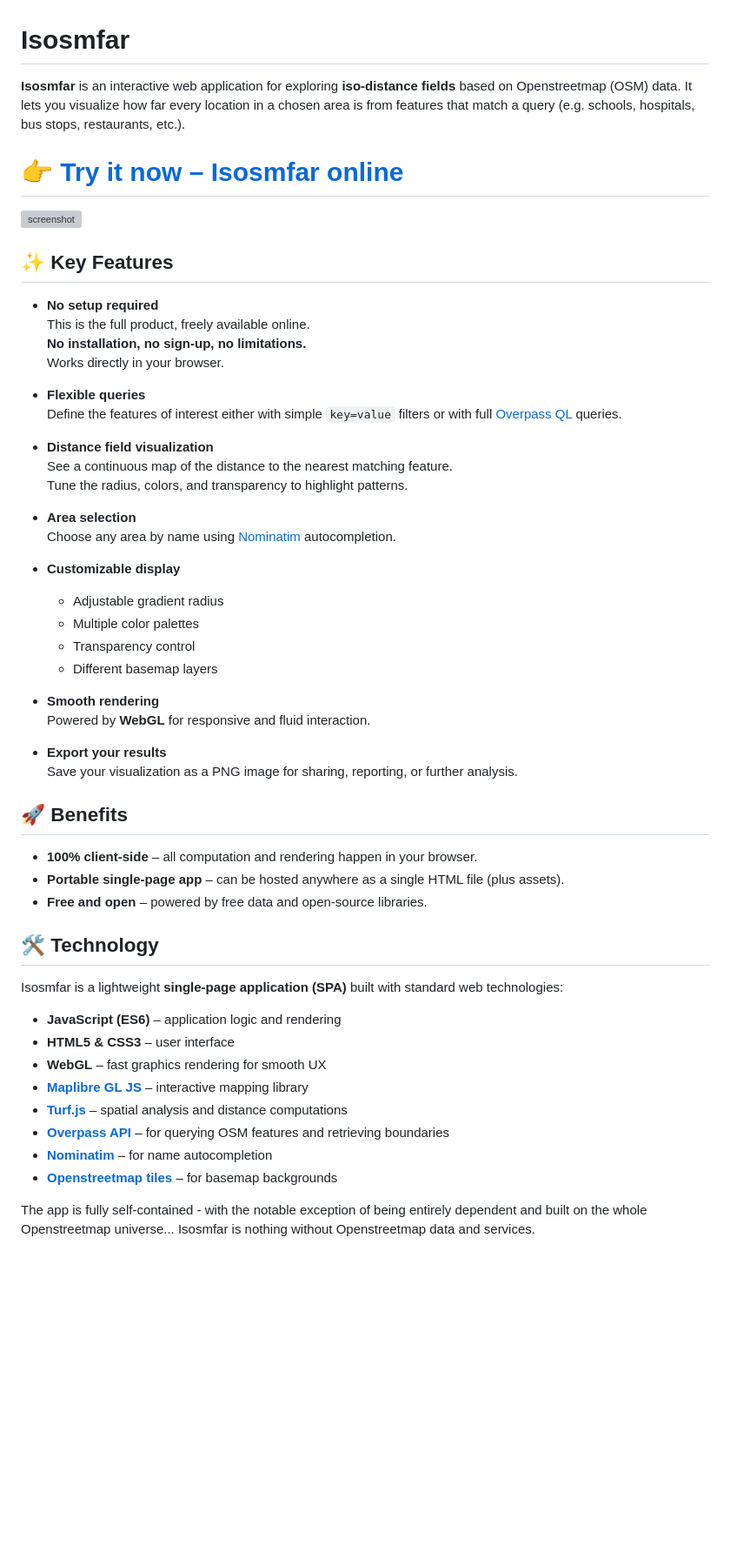
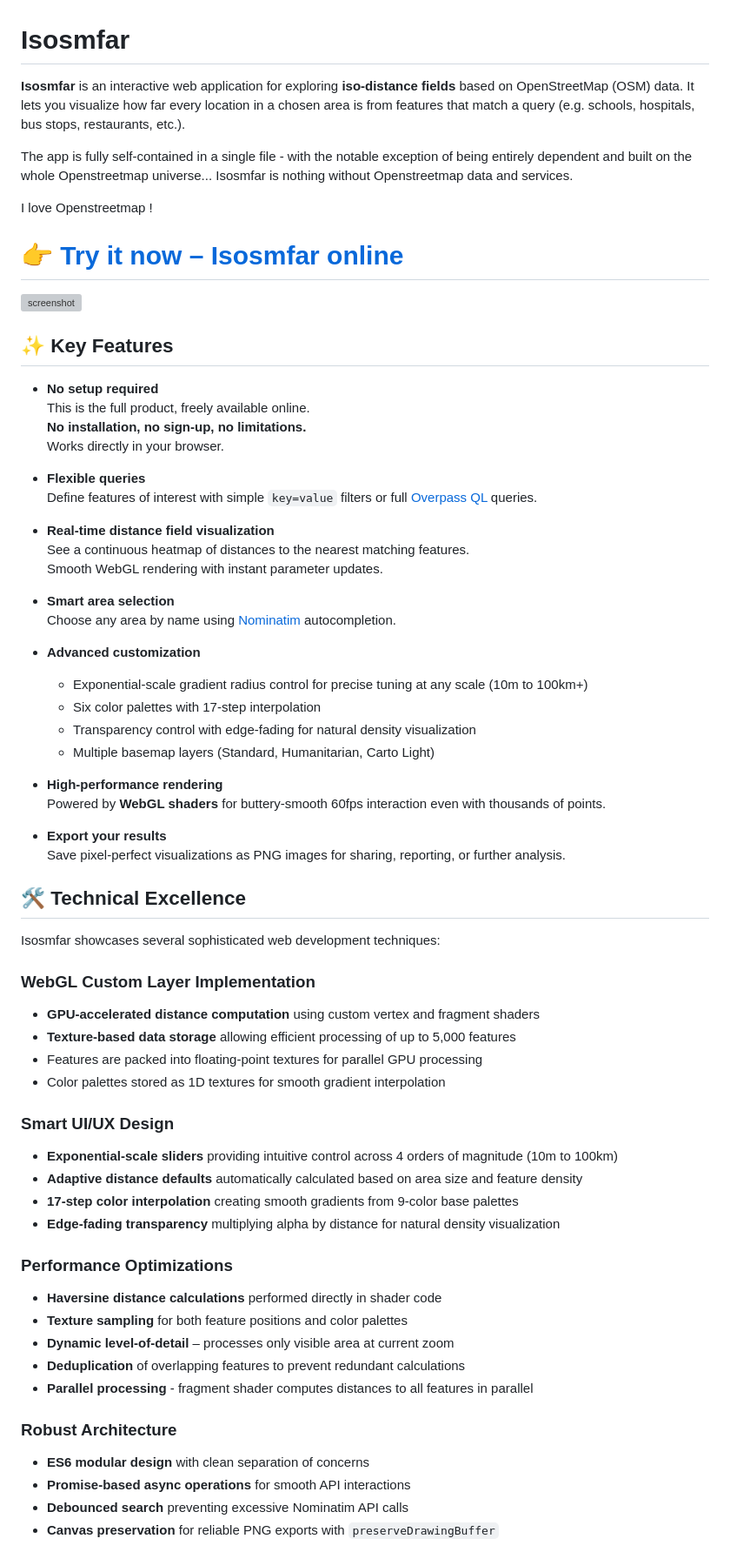
Before and after one commit to liotier/Geogizmos, a Markdown page: Isosmfar/README.md, the part around one of its changes. Shown at 87% size. Rendered like a GitHub page; blank space fills up the shorter version; grey boxes are pictures that could not be loaded.

```diff
--- a/Isosmfar/README.md
+++ b/Isosmfar/README.md
@@ -1,6 +1,10 @@
 # Isosmfar
 
-**Isosmfar** is an interactive web application for exploring **iso-distance fields** based on Openstreetmap (OSM) data. It lets you visualize how far every location in a chosen area is from features that match a query (e.g. schools, hospitals, bus stops, restaurants, etc.).
+**Isosmfar** is an interactive web application for exploring **iso-distance fields** based on OpenStreetMap (OSM) data. It lets you visualize how far every location in a chosen area is from features that match a query (e.g. schools, hospitals, bus stops, restaurants, etc.).
+
+The app is fully self-contained in a single file - with the notable exception of being entirely dependent and built on the whole Openstreetmap universe... Isosmfar is nothing without Openstreetmap data and services.
+
+I love Openstreetmap !
 
 # 👉 [Try it now – Isosmfar online](https://liotier.github.io/Geogizmos/Isosmfar/Isosmfar.html)
 
@@ -14,45 +18,53 @@
   Works directly in your browser.
 
 - **Flexible queries**
-  Define the features of interest either with simple `key=value` filters or with full [Overpass QL](https://wiki.openstreetmap.org/wiki/Overpass_API/Overpass_QL) queries.
+  Define features of interest with simple `key=value` filters or full [Overpass QL](https://wiki.openstreetmap.org/wiki/Overpass_API/Overpass_QL) queries.
 
-- **Distance field visualization**
-  See a continuous map of the distance to the nearest matching feature.
-  Tune the radius, colors, and transparency to highlight patterns.
+- **Real-time distance field visualization**
+  See a continuous heatmap of distances to the nearest matching features.
+  Smooth WebGL rendering with instant parameter updates.
 
-- **Area selection**
+- **Smart area selection**
   Choose any area by name using [Nominatim](https://nominatim.org/) autocompletion.
 
-- **Customizable display**
-  - Adjustable gradient radius
-  - Multiple color palettes
-  - Transparency control
-  - Different basemap layers
+- **Advanced customization**
+  - Exponential-scale gradient radius control for precise tuning at any scale (10m to 100km+)
+  - Six color palettes with 17-step interpolation
+  - Transparency control with edge-fading for natural density visualization
+  - Multiple basemap layers (Standard, Humanitarian, Carto Light)
 
-- **Smooth rendering**
-  Powered by **WebGL** for responsive and fluid interaction.
+- **High-performance rendering**
+  Powered by **WebGL shaders** for buttery-smooth 60fps interaction even with thousands of points.
 
 - **Export your results**
-  Save your visualization as a PNG image for sharing, reporting, or further analysis.
+  Save pixel-perfect visualizations as PNG images for sharing, reporting, or further analysis.
 
-## 🚀 Benefits
+## 🛠️ Technical Excellence
 
-- **100% client-side** – all computation and rendering happen in your browser.
-- **Portable single-page app** – can be hosted anywhere as a single HTML file (plus assets).
-- **Free and open** – powered by free data and open-source libraries.
+Isosmfar showcases several sophisticated web development techniques:
 
-## 🛠️ Technology
+### WebGL Custom Layer Implementation
+- **GPU-accelerated distance computation** using custom vertex and fragment shaders
+- **Texture-based data storage** allowing efficient processing of up to 5,000 features
+- Features are packed into floating-point textures for parallel GPU processing
+- Color palettes stored as 1D textures for smooth gradient interpolation
 
-Isosmfar is a lightweight **single-page application (SPA)** built with standard web technologies:
+### Smart UI/UX Design
+- **Exponential-scale sliders** providing intuitive control across 4 orders of magnitude (10m to 100km)
+- **Adaptive distance defaults** automatically calculated based on area size and feature density
+- **17-step color interpolation** creating smooth gradients from 9-color base palettes
+- **Edge-fading transparency** multiplying alpha by distance for natural density visualization
 
-- **JavaScript (ES6)** – application logic and rendering
-- **HTML5 & CSS3** – user interface
-- **WebGL** – fast graphics rendering for smooth UX
-- **[Maplibre GL JS](https://maplibre.org/)** – interactive mapping library
-- **[Turf.js](https://turfjs.org/)** – spatial analysis and distance computations
-- **[Overpass API](https://overpass-api.de/)** – for querying OSM features and retrieving boundaries
-- **[Nominatim](https://nominatim.org/)** – for name autocompletion
-- **[Openstreetmap tiles](https://www.openstreetmap.org/)** – for basemap backgrounds
+### Performance Optimizations
+- **Haversine distance calculations** performed directly in shader code
+- **Texture sampling** for both feature positions and color palettes
+- **Dynamic level-of-detail** – processes only visible area at current zoom
+- **Deduplication** of overlapping features to prevent redundant calculations
+- **Parallel processing** - fragment shader computes distances to all features in parallel
 
-The app is fully self-contained - with the notable exception of being entirely dependent and built on the whole Openstreetmap universe... Isosmfar is nothing without Openstreetmap data and services.
+### Robust Architecture
+- **ES6 modular design** with clean separation of concerns
+- **Promise-based async operations** for smooth API interactions
+- **Debounced search** preventing excessive Nominatim API calls
+- **Canvas preservation** for reliable PNG exports with `preserveDrawingBuffer`
 
```
Also changed, not shown: other parts of Isosmfar/README.md (+33 -22 lines).
